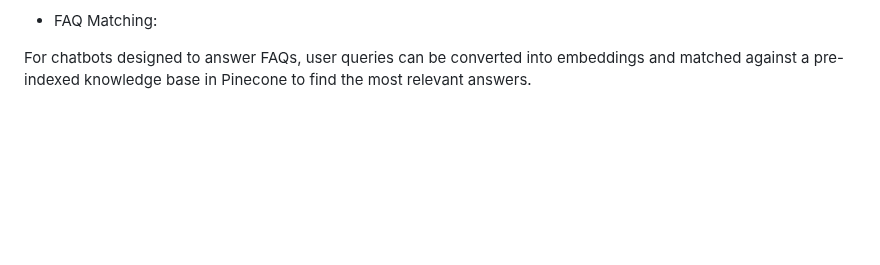
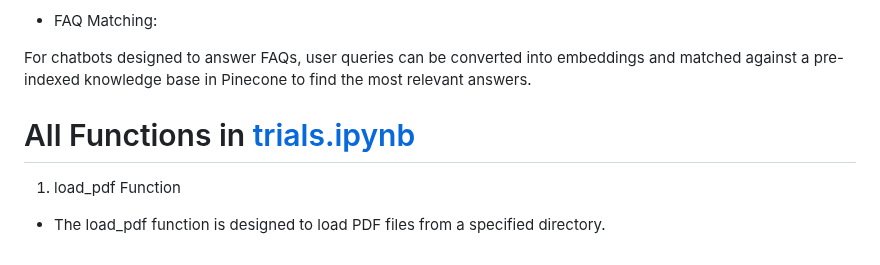
Before and after one commit to negativenagesh/ArogyaMitra, a Markdown page: README.md, the part around the change. Rendered like a GitHub page; blank space fills up the shorter version.

Commit message:
added about load_pdf function

```diff
--- a/README.md
+++ b/README.md
@@ -368,4 +368,8 @@ The chatbot can store and retrieve embeddings of past conversation snippets to m
 
 For chatbots designed to answer FAQs, user queries can be converted into embeddings and matched against a pre-indexed knowledge base in Pinecone to find the most relevant answers.
 
-#
+# All Functions in [trials.ipynb](https://github.com/negativenagesh/Medical_Chatbot-Llama2/blob/main/trials.ipynb)
+
+1. load_pdf Function
+
+* The load_pdf function is designed to load PDF files from a specified directory.
```
